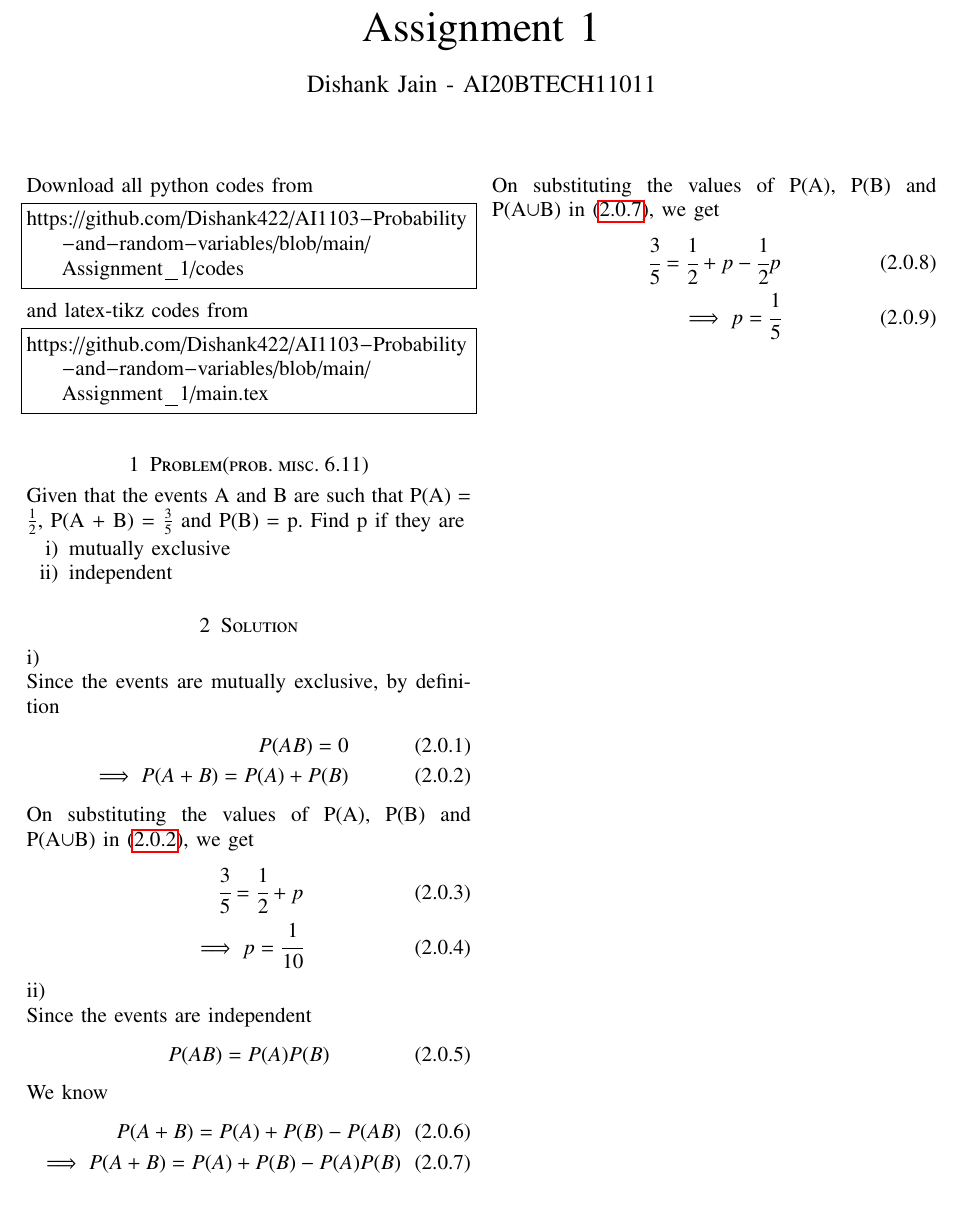
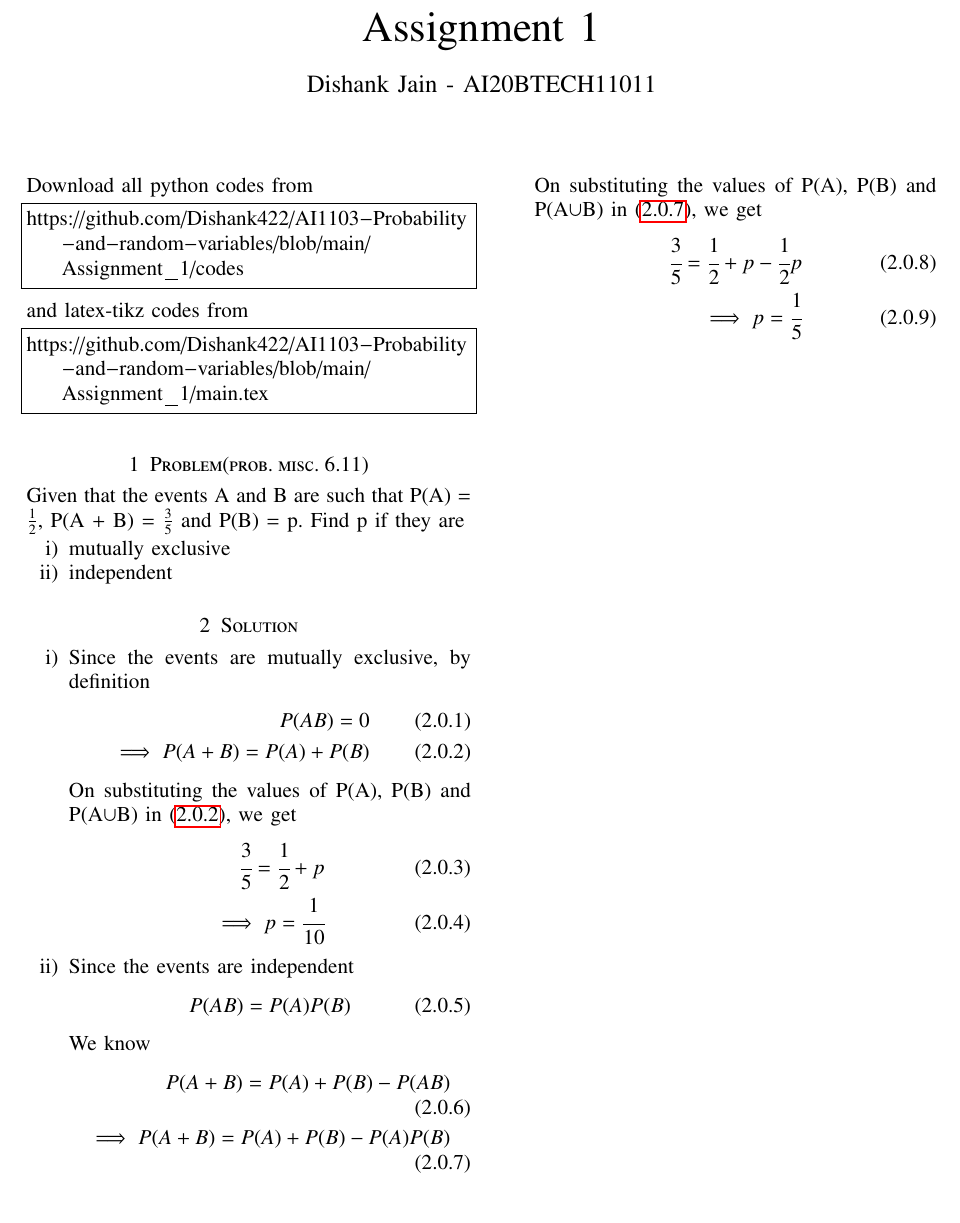
Before and after one commit to Dishank422/AI1103-Probability-and-random-variables, a LaTeX problem sheet (Assignment_1/main.tex): part of the page, cut so that both start at the same text. Compiled offline with pdfLaTeX.

Commit message:
Update main.tex

```diff
--- a/Assignment_1/main.tex
+++ b/Assignment_1/main.tex
@@ -137,9 +137,8 @@ Given that the events A and B are such that P(A) = $\frac{1}{2}$, P(A + B) = $\f
     \item independent
 \end{enumerate}
 \section{Solution}
-i)
-
-Since the events are mutually exclusive, by definition
+\begin{enumerate}[label={\roman*)}]
+    \item Since the events are mutually exclusive, by definition
 \begin{align}
     P(AB) = 0\\
     \implies P(A + B) = P(A) + P(B)\label{Zehahahaha}
@@ -149,10 +148,7 @@ On substituting the values of P(A), P(B) and P(A$\cup$B) in \eqref{Zehahahaha},
     \cfrac{3}{5} = \cfrac{1}{2} + p\\
     \implies p = \cfrac{1}{10}
 \end{align}
-
-ii)
-
-Since the events are independent
+    \item Since the events are independent
 \begin{align}
     P(AB) = P(A)P(B)
 \end{align}
@@ -166,5 +162,6 @@ On substituting the values of P(A), P(B) and P(A$\cup$B) in \eqref{Gababababa},
     \cfrac{3}{5} = \cfrac{1}{2} + p - \cfrac{1}{2} p\\
     \implies p = \cfrac{1}{5}
 \end{align}
+\end{enumerate}
 
 \end{document}
```
